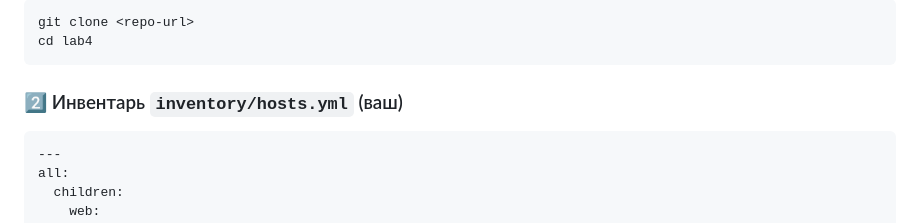
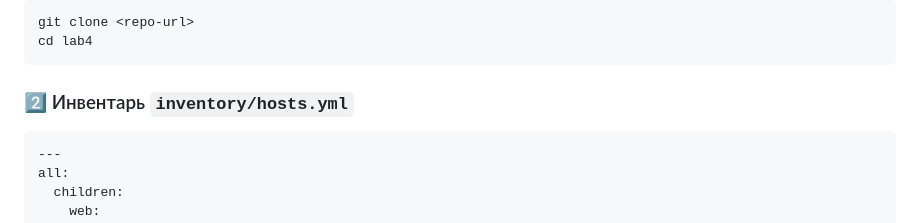
Before and after one commit to EvgeniiFed/EPOS, a Markdown page: lab4/README.md, the part around the change. Drawn GitHub-style.

Commit message:
Добавлена lab4

````diff
--- a/lab4/README.md
+++ b/lab4/README.md
@@ -79,7 +79,7 @@ git clone <repo-url>
 cd lab4
 ```
 
-### 2️⃣ Инвентарь `inventory/hosts.yml` (ваш)
+### 2️⃣ Инвентарь `inventory/hosts.yml`
 ```yaml
 ---
 all:
````
